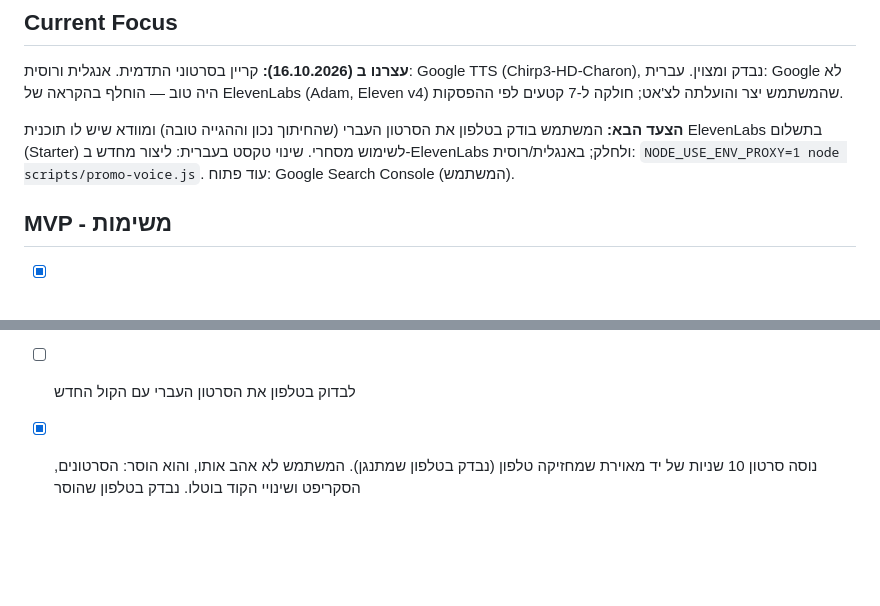
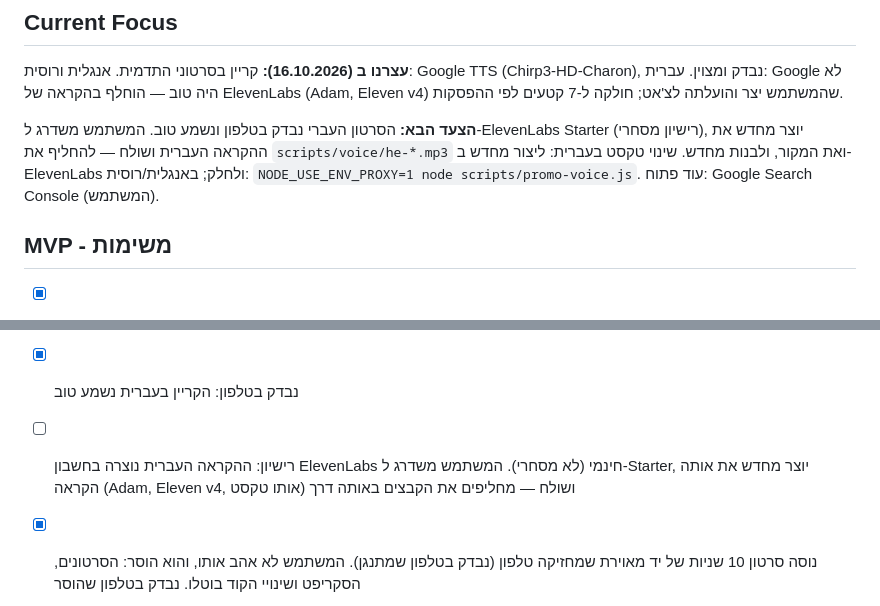
Before and after one commit to ronmailx-boop/easypen, a Markdown page: PROJECT_STATE.md, 2 parts joined by grey strips. Rendered like a GitHub page; blank space fills up the shorter version.

Commit message:
docs: Hebrew narration checked; license follow-up (#102)
Claude-Session: https://claude.ai/code/session_01D3Nf4P9uWBUi6s7tATT8Ko

Co-authored-by: Claude <noreply@anthropic.com>

```diff
--- a/PROJECT_STATE.md
+++ b/PROJECT_STATE.md
@@ -3,7 +3,7 @@
 ## Current Focus
 **עצרנו ב (16.10.2026):** קריין בסרטוני התדמית. אנגלית ורוסית: Google TTS (Chirp3-HD-Charon), נבדק ומצוין. עברית: Google לא היה טוב — הוחלף בהקראה של ElevenLabs (Adam, Eleven v4) שהמשתמש יצר והועלתה לצ'אט; חולקה ל-7 קטעים לפי ההפסקות.
 
-**הצעד הבא:** המשתמש בודק בטלפון את הסרטון העברי (שהחיתוך נכון וההגייה טובה) ומוודא שיש לו תוכנית ElevenLabs בתשלום (Starter) לשימוש מסחרי. שינוי טקסט בעברית: ליצור מחדש ב-ElevenLabs ולחלק; באנגלית/רוסית: `NODE_USE_ENV_PROXY=1 node scripts/promo-voice.js`. עוד פתוח: Google Search Console (המשתמש).
+**הצעד הבא:** הסרטון העברי נבדק בטלפון ונשמע טוב. המשתמש משדרג ל-ElevenLabs Starter (רישיון מסחרי), יוצר מחדש את ההקראה העברית ושולח — להחליף את `scripts/voice/he-*.mp3` ואת המקור, ולבנות מחדש. שינוי טקסט בעברית: ליצור מחדש ב-ElevenLabs ולחלק; באנגלית/רוסית: `NODE_USE_ENV_PROXY=1 node scripts/promo-voice.js`. עוד פתוח: Google Search Console (המשתמש).
 
 ## MVP - משימות
 - [x] מבנה PWA סטטי (index / viewer / share-target), נתיבים יחסיים ל-GitHub Pages
@@ -121,7 +121,8 @@
 - [x] קריין בשלושת הסרטונים: Google TTS, קול גבר Chirp3-HD-Charon (he/en/ru), הקבצים ב-`scripts/voice/` (נוצרים ב-`NODE_USE_ENV_PROXY=1 node scripts/promo-voice.js` — fetch של Node עובר דרך הפרוקסי שמוסיף את המפתח רק עם הדגל הזה). קול +4dB, המוסיקה מונמכת מתחתיו (sidechain), לימיטר. הסרטונים עכשיו 28 שניות (רוסית 29), הכיתובים ו-PT28S/PT29S עודכנו
 - [x] נבדק בטלפון: הקריין נשמע; הגייה מצוינת באנגלית וברוסית, בעברית לא טובה (גם בניקוד, בקולות אחרים ובתעתיק לאנגלית)
 - [x] עברית: הקראה של ElevenLabs (קול "Adam", מודל Eleven v4) — המשתמש יצר אותה באתר (חשבון vplusstudio.app@gmail.com) כקובץ אחד, והוא חולק ל-7 קטעים לפי ההפסקות (`scripts/voice/he-*.mp3`, המקור ב-`scripts/voice/source/`). `promo-voice.js` מדלג על עברית (`manual`). הסרטון העברי 25 שניות, הכיתובים ו-PT25S עודכנו. **רישיון:** שימוש מסחרי ב-ElevenLabs מחייב תוכנית בתשלום (Starter ומעלה) בזמן היצירה
-- [ ] לבדוק בטלפון את הסרטון העברי עם הקול החדש
+- [x] נבדק בטלפון: הקריין בעברית נשמע טוב
+- [ ] רישיון: ההקראה העברית נוצרה בחשבון ElevenLabs חינמי (לא מסחרי). המשתמש משדרג ל-Starter, יוצר מחדש את אותה הקראה (Adam, Eleven v4, אותו טקסט) ושולח — מחליפים את הקבצים באותה דרך
 - [x] נוסה סרטון 10 שניות של יד מאוירת שמחזיקה טלפון (נבדק בטלפון שמתנגן). המשתמש לא אהב אותו, והוא הוסר: הסרטונים, הסקריפט ושינויי הקוד בוטלו. נבדק בטלפון שהוסר
 - [x] שיתוף מ-`?lang=ru` מציג בוואטסאפ תיאור ברוסית. נבדק בטלפון
 - [x] המסמכים המשפטיים ברוסית: `docs/legal/ru/` (4 מסמכים), נשמרים גם לאופליין. הצהרת הנגישות (עברית/אנגלית) מזכירה עכשיו רוסית. גרסה 48
```
